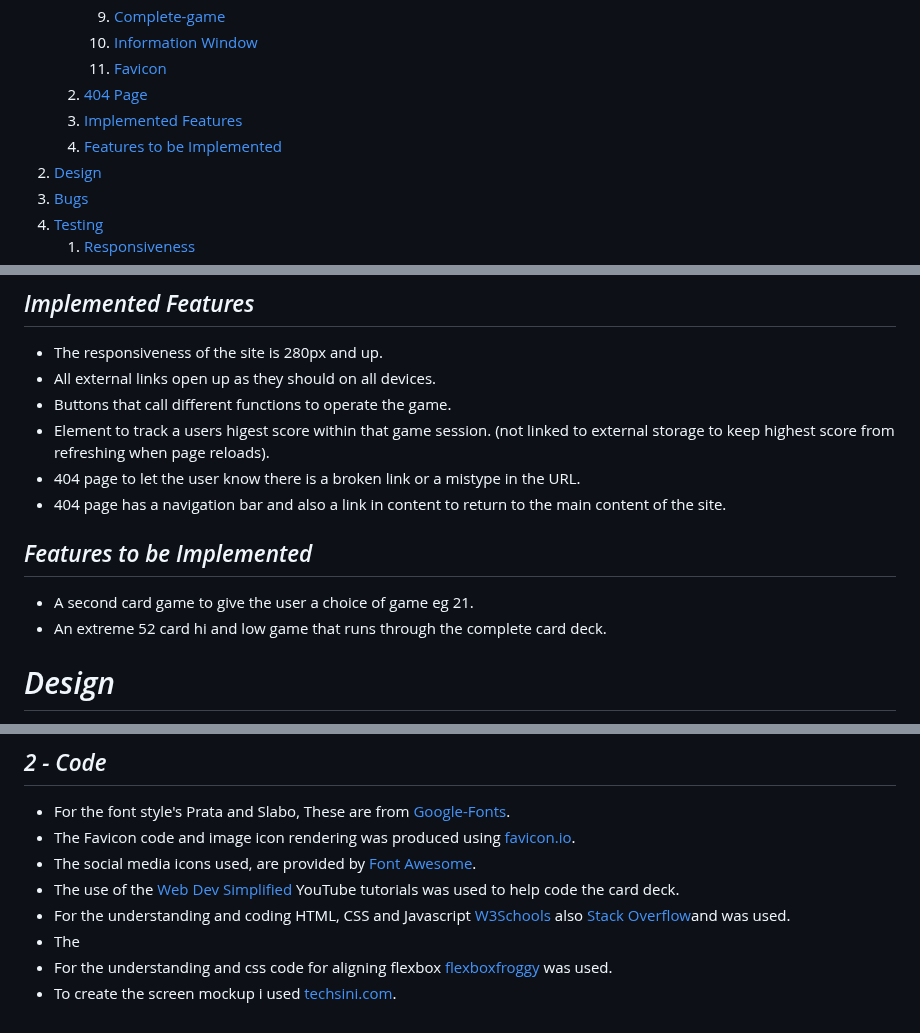
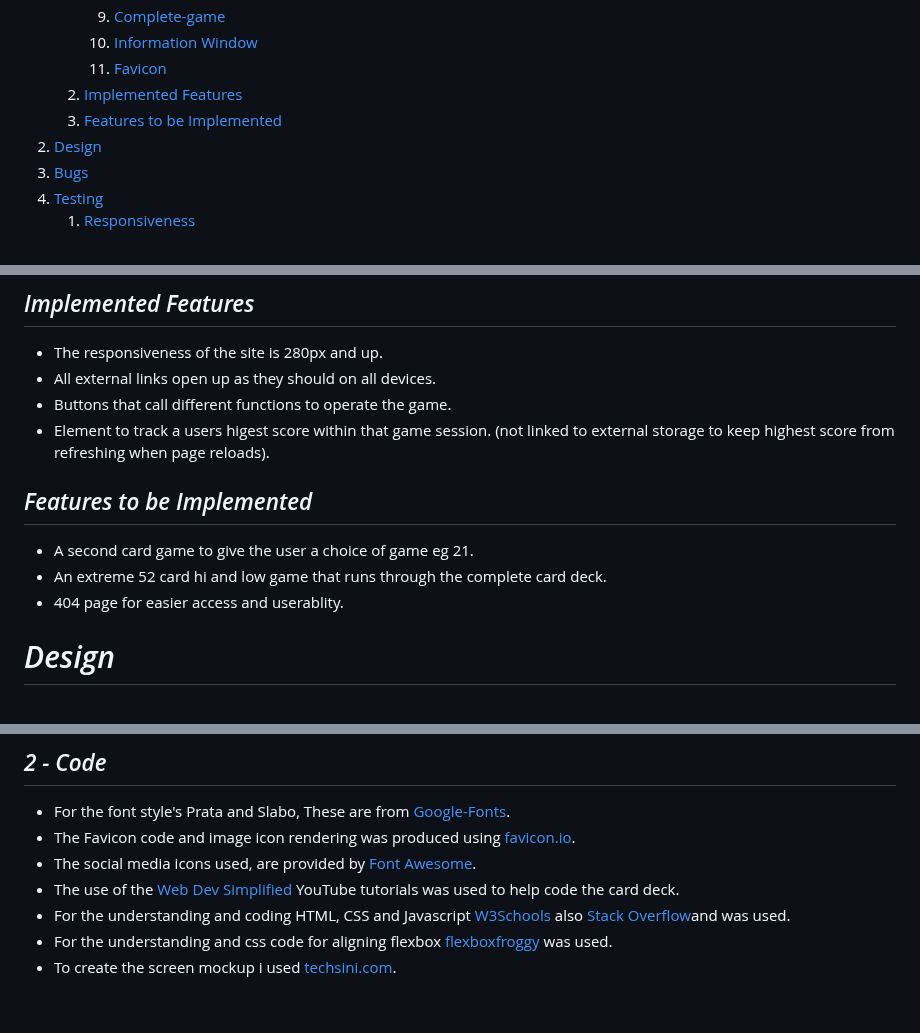
Before and after one commit to A-Croshaw/hi-low-game, a Markdown page: README.md, 3 parts joined by grey strips. Rendered like a GitHub page.

Commit message:
remover undeed items from readme.md

```diff
--- a/README.md
+++ b/README.md
@@ -32,9 +32,8 @@ From verious user that have tried the game through the testing have all said tha
         9. [Complete-game](#9---complete-game)
         10. [Information Window](#10---information-window)
         11. [Favicon](#11---favicon)
-    7. [404 Page](#404-page)
-    8. [Implemented Features](#implemented-features)
-    9. [Features to be Implemented](#features-to-be-implemented)
+    7. [Implemented Features](#implemented-features)
+    8. [Features to be Implemented](#features-to-be-implemented)
 2. [Design](#design)
 3. [Bugs](#bugs)
 4. [Testing](#testing)
@@ -189,13 +181,12 @@ king, queen and jack which dont show the pictures just the letters.
  * Buttons that call different functions to operate the game.
  * Element to track a users higest score within that game session.
  (not linked to external storage to keep highest score from refreshing when page reloads).
- * 404 page to let the user know there is a broken link or a mistype in the URL.
- * 404 page has a navigation bar and also a link in content to return to the main content of the site.
 
 ## _Features to be Implemented_
 
  * A second card game to give the user a choice of game eg 21.
  * An extreme 52 card hi and low game that runs through the complete card deck.
+ * 404 page for easier access and userablity.
 
 # _Design_
 
@@ -332,6 +323,5 @@ king, queen and jack which dont show the pictures just the letters.
  * The social media icons used, are provided by [Font Awesome](https://fontawesome.com/).
  * The use of the [Web Dev Simplified](https://www.youtube.com/watch?v=NxRwIZWjLtE) YouTube tutorials was used to help code the card deck.
  * For the understanding and coding HTML, CSS and Javascript [W3Schools](https://www.w3schools.com/js/default.asp) also [Stack Overflow](https://stackoverflow.com/tags)and was used.
- * The
  * For the understanding and css code for aligning flexbox [flexboxfroggy](https://flexboxfroggy.com/) was used.
  * To create the screen mockup i used [techsini.com](https://techsini.com/multi-mockup/index.php).
```
Also changed, not shown: other parts of README.md (+0 -7 lines).
